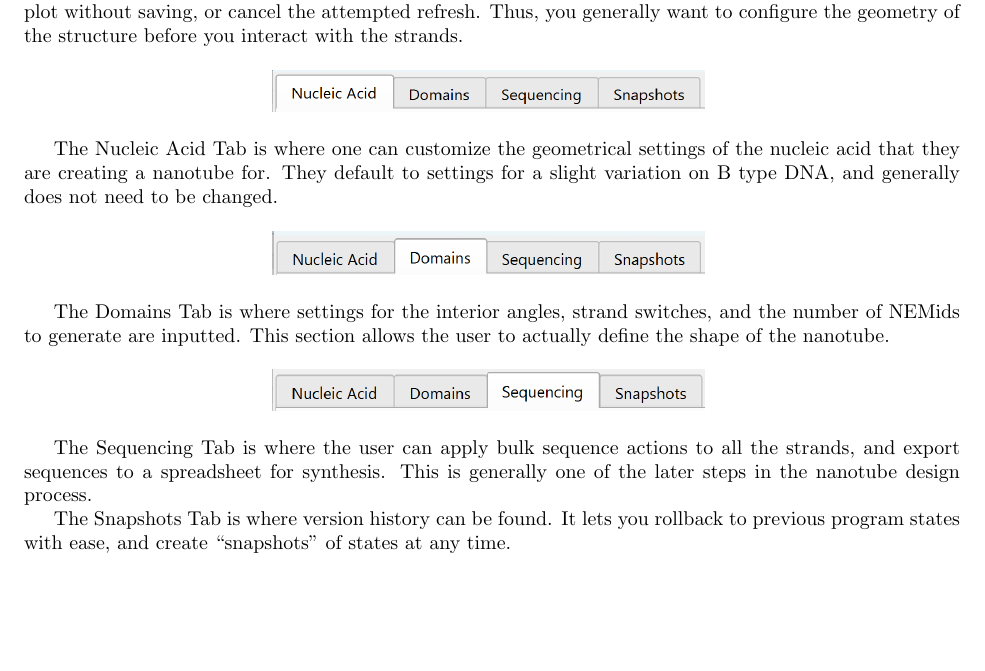
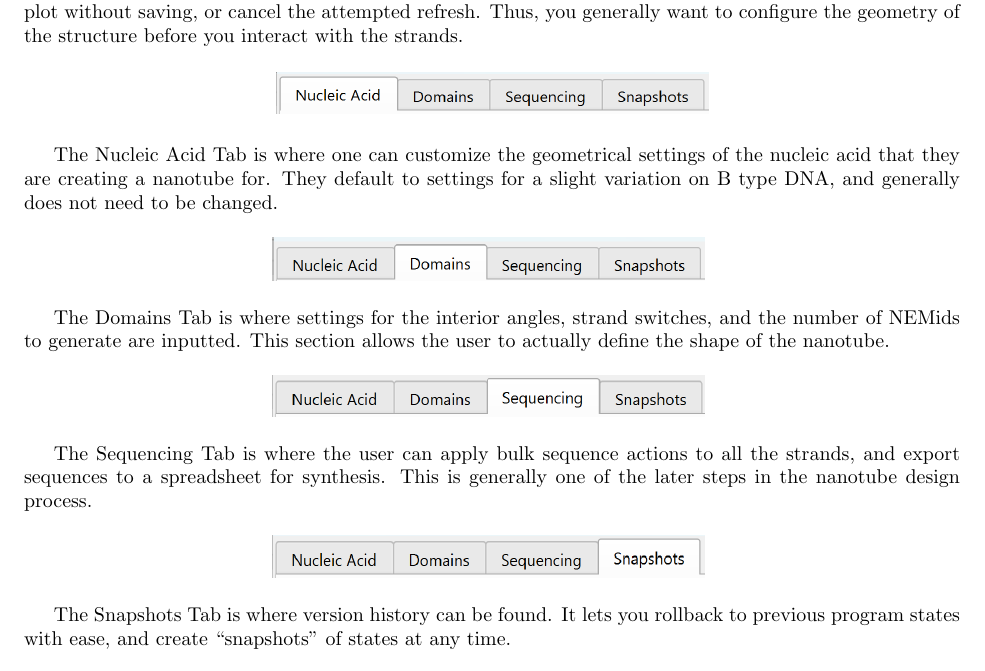
Before and after one commit to NATuG3/Manual, a LaTeX document (manual.tex): part of page 7 of 23, cut so that both start at the same text, the shorter picture padded with empty space. Compiled offline with pdfLaTeX.

Commit message:
Force figure position

```diff
--- a/manual.tex
+++ b/manual.tex
@@ -8,6 +8,7 @@
 \usepackage{subcaption}
 \usepackage{wrapfig}
 \usepackage{longtable}
+\usepackage{float}
 \usepackage[margin=1in]{geometry}
 \graphicspath{{resources/images}} % all graphics will come from the resources/images folder
 
@@ -183,10 +184,9 @@ To navigate between Subpanels of the config panel, simply click on one of the ta
 
 \textbf{Warning:} changing settings within the Config Panel will reset all current junctions, nicks, links, and highlights. Attempting to change settings when there exist any junctions, links, or highlights will result in a popup dialog that offers to save the current state of the Side View Plot and then refresh the plot, refresh the plot without saving, or cancel the attempted refresh. Thus, you generally want to configure the geometry of the structure before you interact with the strands.
 
-\begin{figure}[h]
+\begin{figure}[H] \label{fig:nucleic-acid-tab-activated}
 	\centering
 	\includegraphics[width=3in]{"nucleic-acid-tab-activated.png"}
-	\label{fig:nucleic-acid-tab-activated}
 \end{figure}
 
 The Nucleic Acid Tab is where one can customize the geometrical settings of the nucleic acid that they are creating a nanotube for. They default to settings for a slight variation on B type DNA, and generally does not need to be changed.
```
